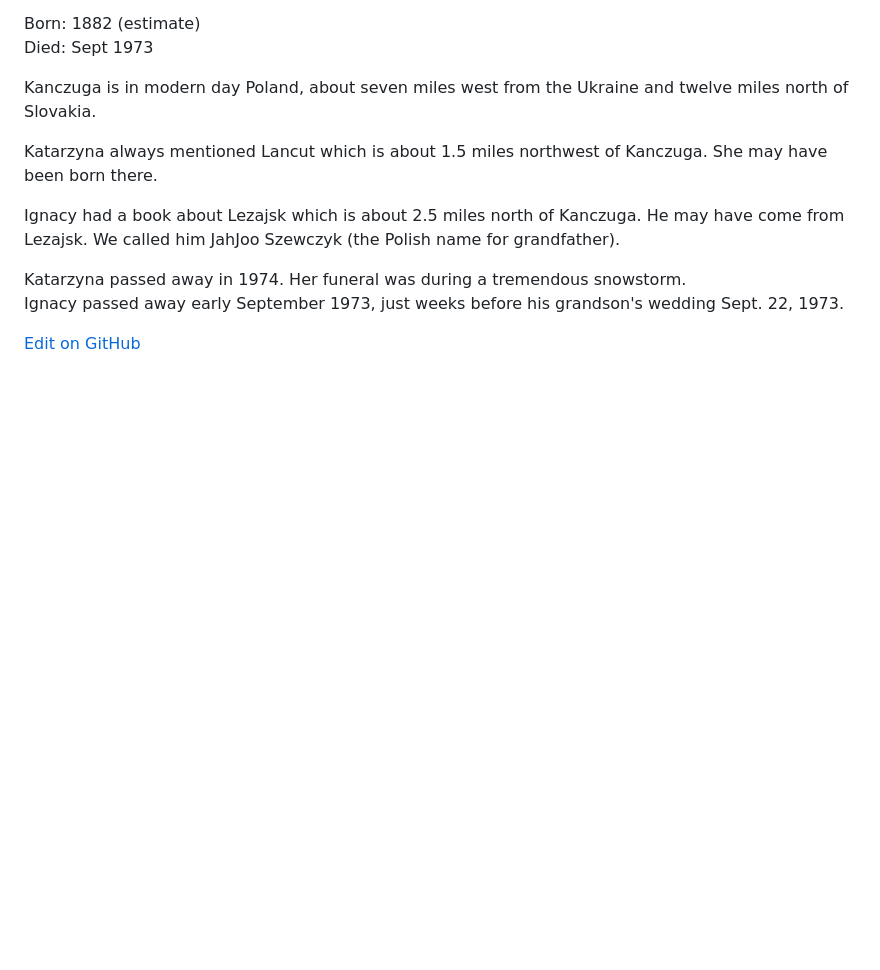
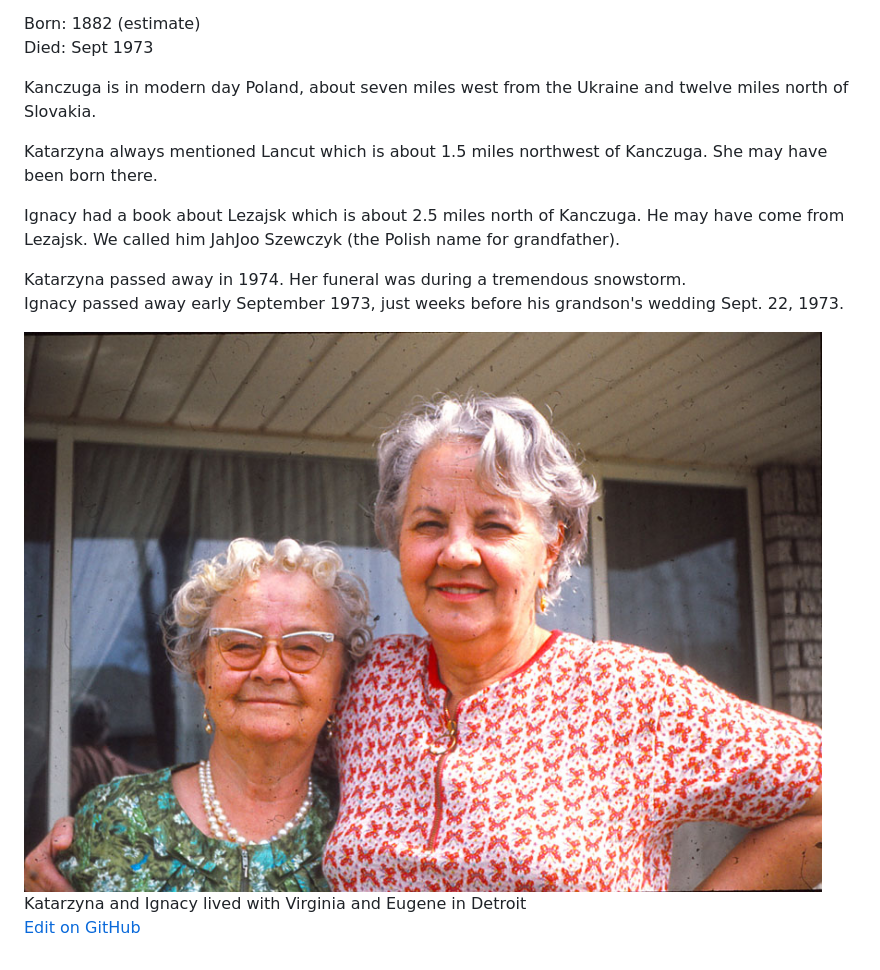
Before and after one commit to FamilyTreesNet/szewczyk, a Markdown page: README.md, the part around the change. Drawn GitHub-style; pictures changed too: img/katarzyna-and-virginia.jpg (added); blank space fills up the shorter version.

Commit message:
Add photo

```diff
--- a/README.md
+++ b/README.md
@@ -61,4 +61,8 @@ Ignacy had a book about Lezajsk which is about 2.5 miles north of Kanczuga. He m
 Katarzyna passed away in 1974. Her funeral was during a tremendous snowstorm.
 Ignacy passed away early September 1973, just weeks before his grandson's wedding Sept. 22, 1973.
 
+<img src="img/katarzyna-and-virginia.jpg">
+Katarzyna and Ignacy lived with Virginia and Eugene in Detroit
+
+
 [Edit on GitHub](https://github.com/FamilyTreesNet/szewczyk)
```
